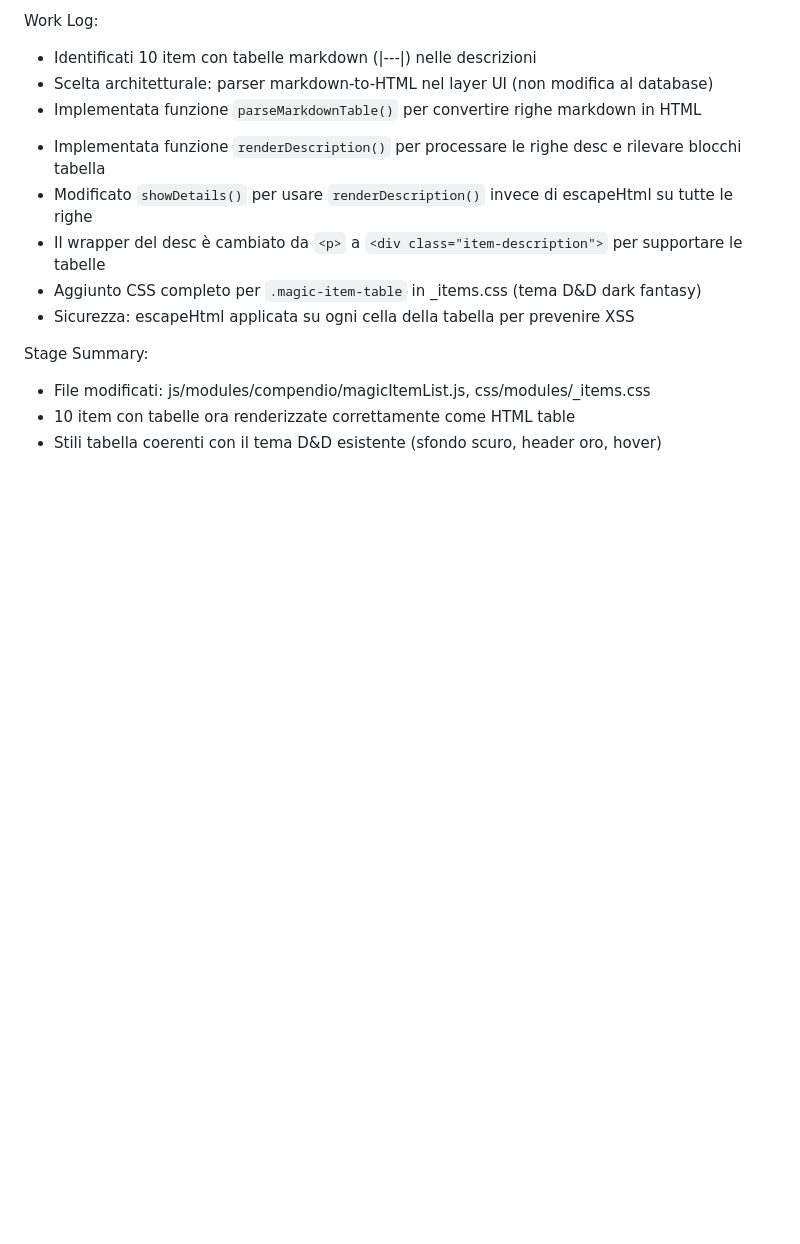
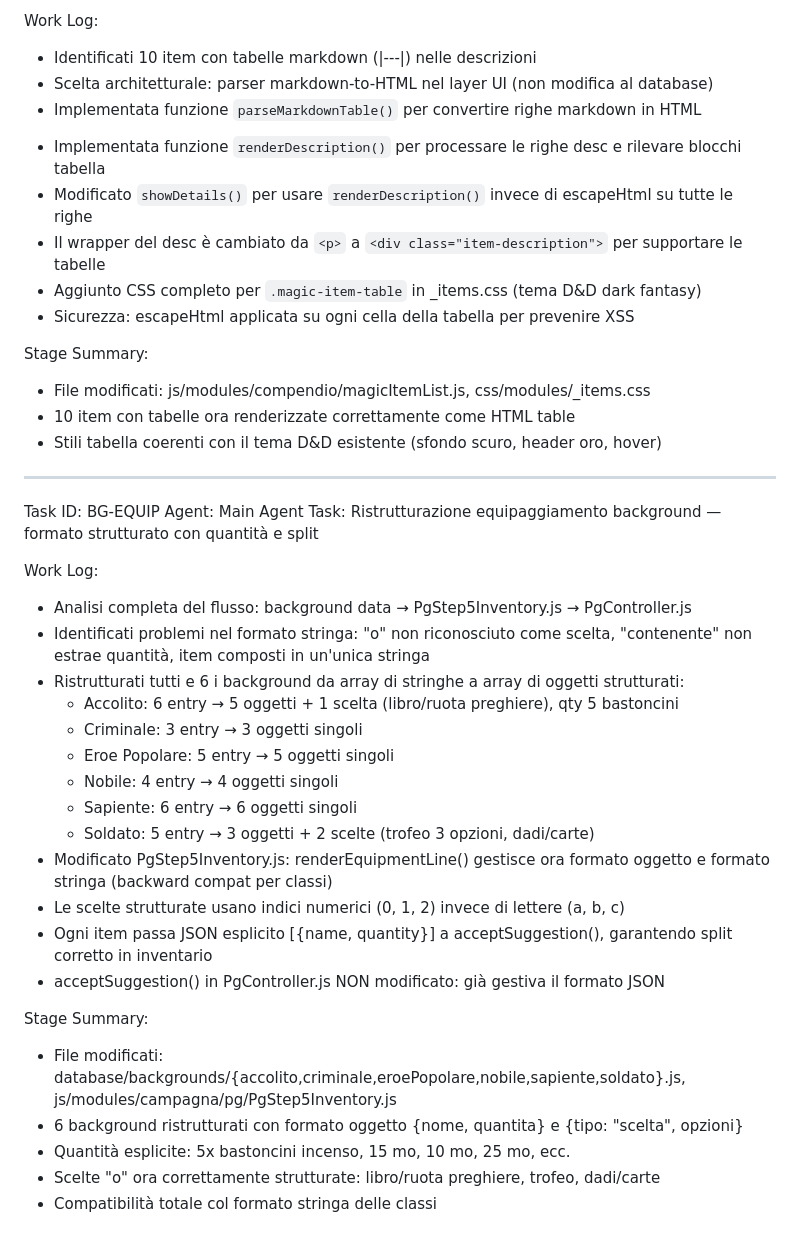
Before and after one commit to vastios/DM-Tool, a Markdown page: worklog.md, the part around the change. Rendered like a GitHub page; blank space fills up the shorter version.

Commit message:
refactor(backgrounds): ristrutturazione equipaggiamento con formato strutturato
- Convertito equipaggiamento background da stringhe libere a oggetti strutturati
- Scelte 'o' (oppure) ora correttamente strutturate
- Aggiornato PgStep5Inventory.js per dual format (oggetto + stringa)
- Quantità e split oggetti funzionano correttamente

```diff
--- a/worklog.md
+++ b/worklog.md
@@ -69,3 +69,30 @@ Stage Summary:
 - File modificati: js/modules/compendio/magicItemList.js, css/modules/_items.css
 - 10 item con tabelle ora renderizzate correttamente come HTML table
 - Stili tabella coerenti con il tema D&D esistente (sfondo scuro, header oro, hover)
+
+---
+Task ID: BG-EQUIP
+Agent: Main Agent
+Task: Ristrutturazione equipaggiamento background — formato strutturato con quantità e split
+
+Work Log:
+- Analisi completa del flusso: background data → PgStep5Inventory.js → PgController.js
+- Identificati problemi nel formato stringa: "o" non riconosciuto come scelta, "contenente" non estrae quantità, item composti in un'unica stringa
+- Ristrutturati tutti e 6 i background da array di stringhe a array di oggetti strutturati:
+  - Accolito: 6 entry → 5 oggetti + 1 scelta (libro/ruota preghiere), qty 5 bastoncini
+  - Criminale: 3 entry → 3 oggetti singoli
+  - Eroe Popolare: 5 entry → 5 oggetti singoli
+  - Nobile: 4 entry → 4 oggetti singoli
+  - Sapiente: 6 entry → 6 oggetti singoli
+  - Soldato: 5 entry → 3 oggetti + 2 scelte (trofeo 3 opzioni, dadi/carte)
+- Modificato PgStep5Inventory.js: renderEquipmentLine() gestisce ora formato oggetto e formato stringa (backward compat per classi)
+- Le scelte strutturate usano indici numerici (0, 1, 2) invece di lettere (a, b, c)
+- Ogni item passa JSON esplicito [{name, quantity}] a acceptSuggestion(), garantendo split corretto in inventario
+- acceptSuggestion() in PgController.js NON modificato: già gestiva il formato JSON
+
+Stage Summary:
+- File modificati: database/backgrounds/{accolito,criminale,eroePopolare,nobile,sapiente,soldato}.js, js/modules/campagna/pg/PgStep5Inventory.js
+- 6 background ristrutturati con formato oggetto {nome, quantita} e {tipo: "scelta", opzioni}
+- Quantità esplicite: 5x bastoncini incenso, 15 mo, 10 mo, 25 mo, ecc.
+- Scelte "o" ora correttamente strutturate: libro/ruota preghiere, trofeo, dadi/carte
+- Compatibilità totale col formato stringa delle classi
```
